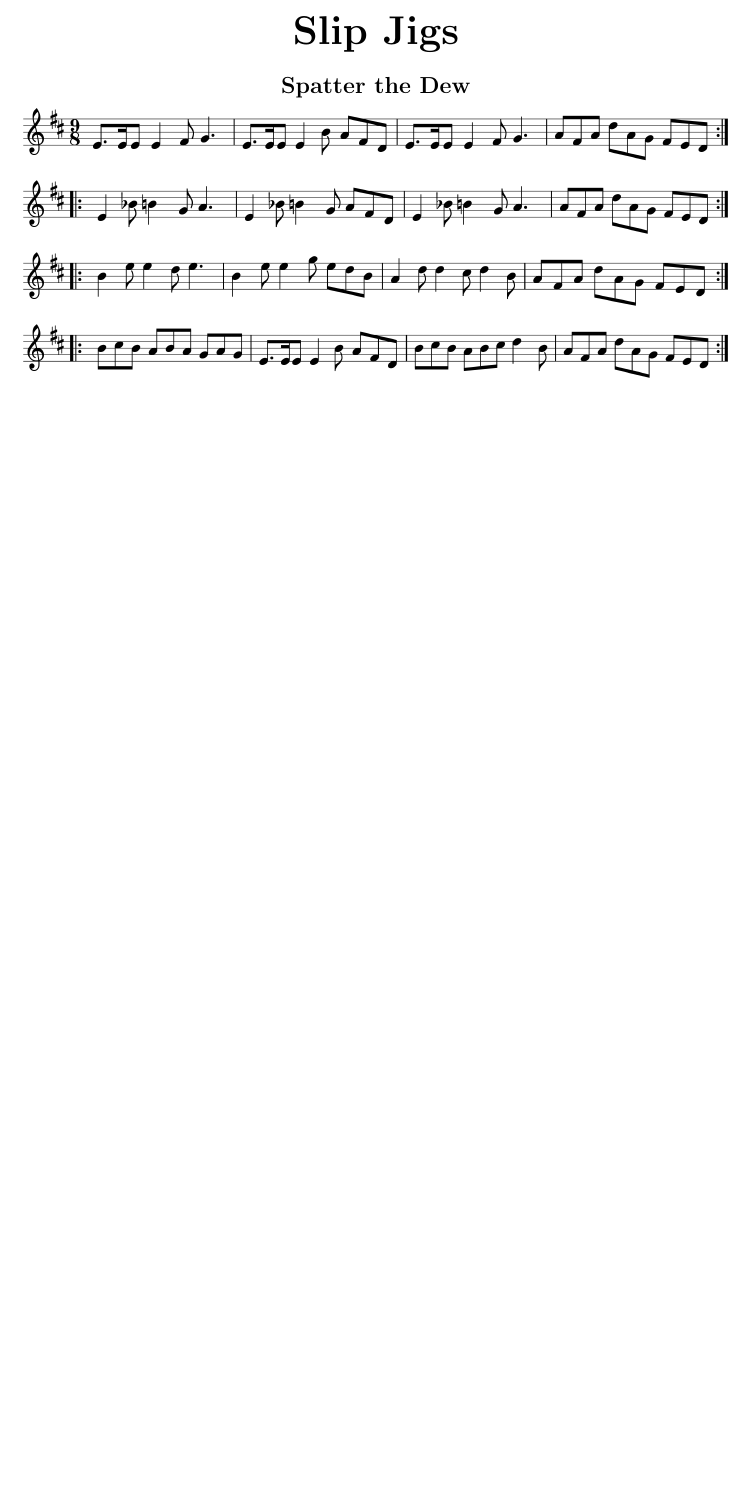
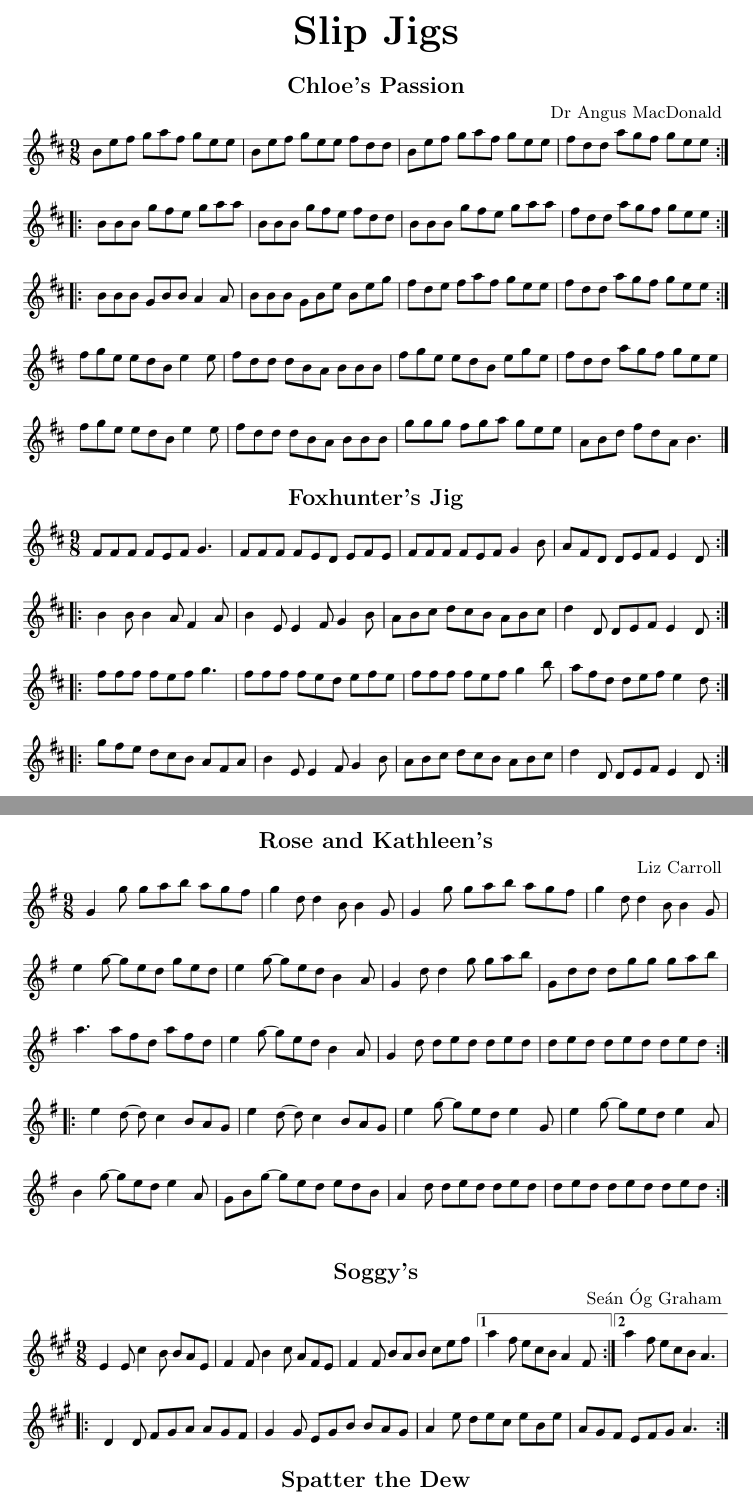
Before and after one commit to pbsinclair42/tunebook-4, a LaTeX document (tunebook.tex): part of page 15 of 50 before the commit and two parts of pages 15 and 16 of 51 after it, the two joined at a grey line, cut so that both start at the same text, the shorter picture padded with empty space. Compiled offline with pdfLaTeX.

Commit message:
Add more slipjigs

```diff
--- a/tunebook.tex
+++ b/tunebook.tex
@@ -206,6 +206,14 @@
 
 \sectiontitle{Slip Jigs}
 
+\tune{Chloe's Passion}{Dr Angus MacDonald}
+
+\tune{Foxhunter's Jig}
+
+\tune{Rose and Kathleen's}{Liz Carroll}
+
+\tune{Soggy's}{Se\'{a}n \'{O}g Graham}
+
 \tune{Spatter the Dew}
 
 \pagebreak
```
Also changed, not shown: slipjigs/Chloe's Passion.png (added), slipjigs/Foxhunter's Jig.png (added), slipjigs/Rose and Kathleen's.png (added), slipjigs/Soggy's.png (added), 4 other files.
